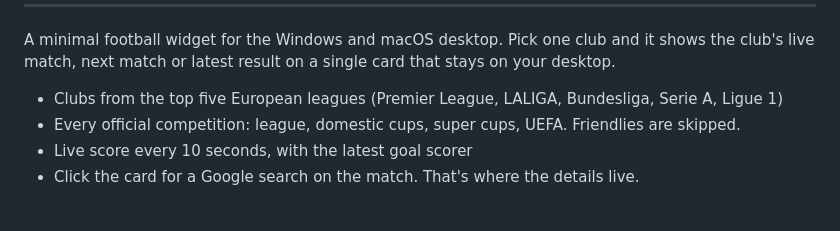
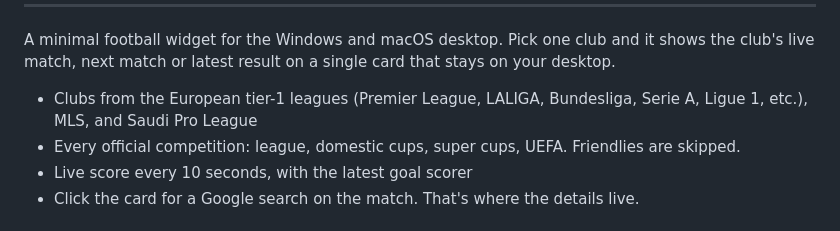
Before and after one commit to sbychul/CornerFlag, a Markdown page: README.md, the part around the change. Rendered like a GitHub page.

Commit message:
fix: Revise club leagues in README
Updated league descriptions to include MLS and Saudi Pro League.

```diff
--- a/README.md
+++ b/README.md
@@ -12,7 +12,7 @@ A little Flag for your Corner of the pitch.
 
 A minimal football widget for the Windows and macOS desktop. Pick one club and it shows the club's live match, next match or latest result on a single card that stays on your desktop.
 
-- Clubs from the top five European leagues (Premier League, LALIGA, Bundesliga, Serie A, Ligue 1)
+- Clubs from the European tier-1 leagues (Premier League, LALIGA, Bundesliga, Serie A, Ligue 1, etc.), MLS, and Saudi Pro League
 - Every official competition: league, domestic cups, super cups, UEFA. Friendlies are skipped.
 - Live score every 10 seconds, with the latest goal scorer
 - Click the card for a Google search on the match. That's where the details live.
```
